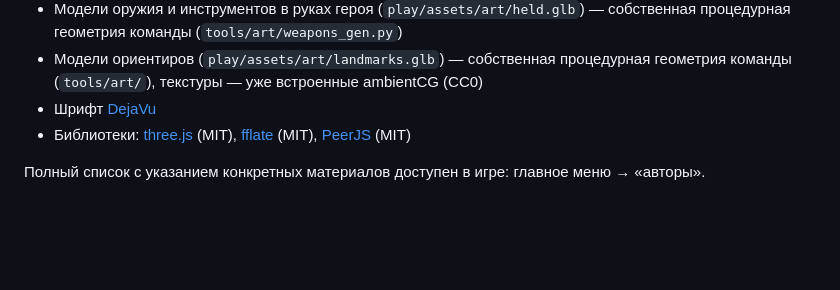
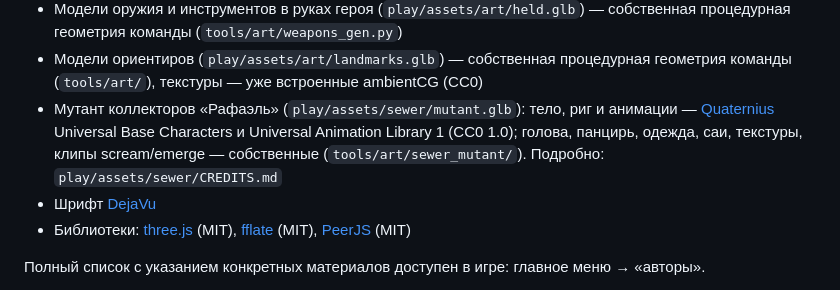
Before and after one commit to ckupkakhv-droid/terra-2136, a Markdown page: README.md, the part around the change. Rendered like a GitHub page; blank space fills up the shorter version.

Commit message:
[art] Мутант коллекторов «Рафаэль»: mutant.glb, манифест, превью, лицензии

```diff
--- a/README.md
+++ b/README.md
@@ -125,6 +125,7 @@ CHANGELOG.md        — история изменений
 - Авторы на itch.io: [atomicrealm](https://atomicrealm.itch.io), [cebisathecreator](https://cebisathecreator.itch.io), [gbstwo](https://gbstwo.itch.io), [grigory-petrov](https://grigory-petrov.itch.io), [retrostylegames](https://retrostylegames.itch.io), [tako4short](https://tako4short.itch.io)
 - Модели оружия и инструментов в руках героя (`play/assets/art/held.glb`) — собственная процедурная геометрия команды (`tools/art/weapons_gen.py`)
 - Модели ориентиров (`play/assets/art/landmarks.glb`) — собственная процедурная геометрия команды (`tools/art/`), текстуры — уже встроенные ambientCG (CC0)
+- Мутант коллекторов «Рафаэль» (`play/assets/sewer/mutant.glb`): тело, риг и анимации — [Quaternius](https://quaternius.com) Universal Base Characters и Universal Animation Library 1 (CC0 1.0); голова, панцирь, одежда, саи, текстуры, клипы scream/emerge — собственные (`tools/art/sewer_mutant/`). Подробно: `play/assets/sewer/CREDITS.md`
 - Шрифт [DejaVu](https://dejavu-fonts.github.io)
 - Библиотеки: [three.js](https://threejs.org) (MIT), [fflate](https://github.com/101arrowz/fflate) (MIT), [PeerJS](https://peerjs.com) (MIT)
 
```
Also changed, not shown: CHANGELOG.md (+1 -0 lines), docs/sewer-art.md (added, +64 -0 lines), docs/art/sewer/01_mutant_34.jpg (added), docs/art/sewer/02_turnaround.jpg (added), docs/art/sewer/03_clips.jpg (added), docs/art/sewer/04_atlas.jpg (added), docs/art/sewer/05_ingame.jpg (added), 9 other files.
